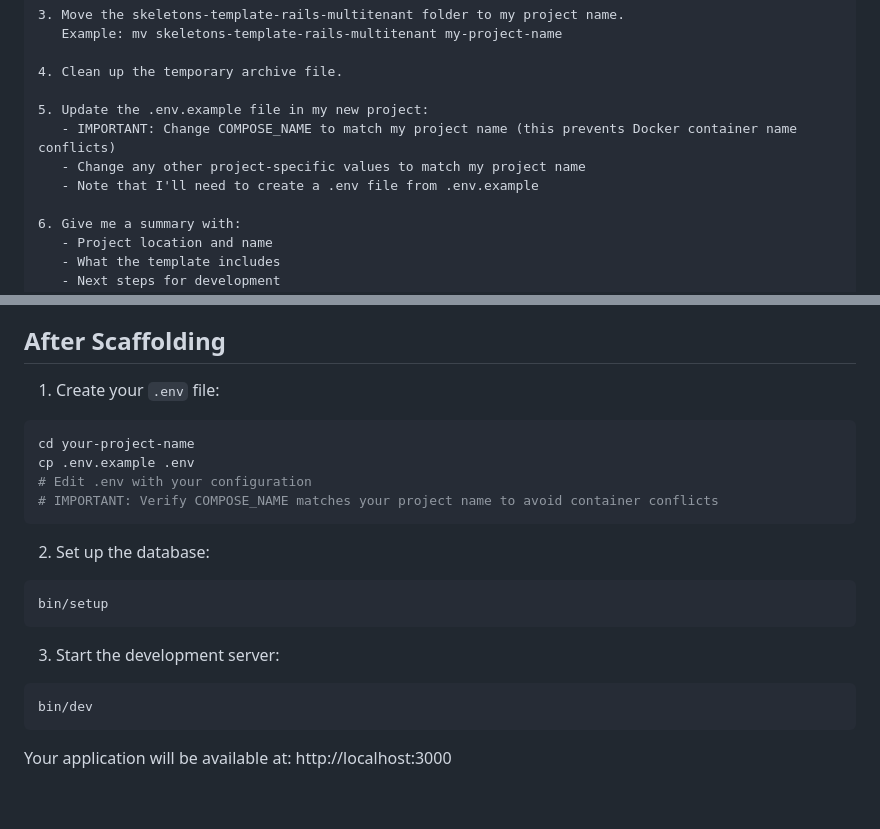
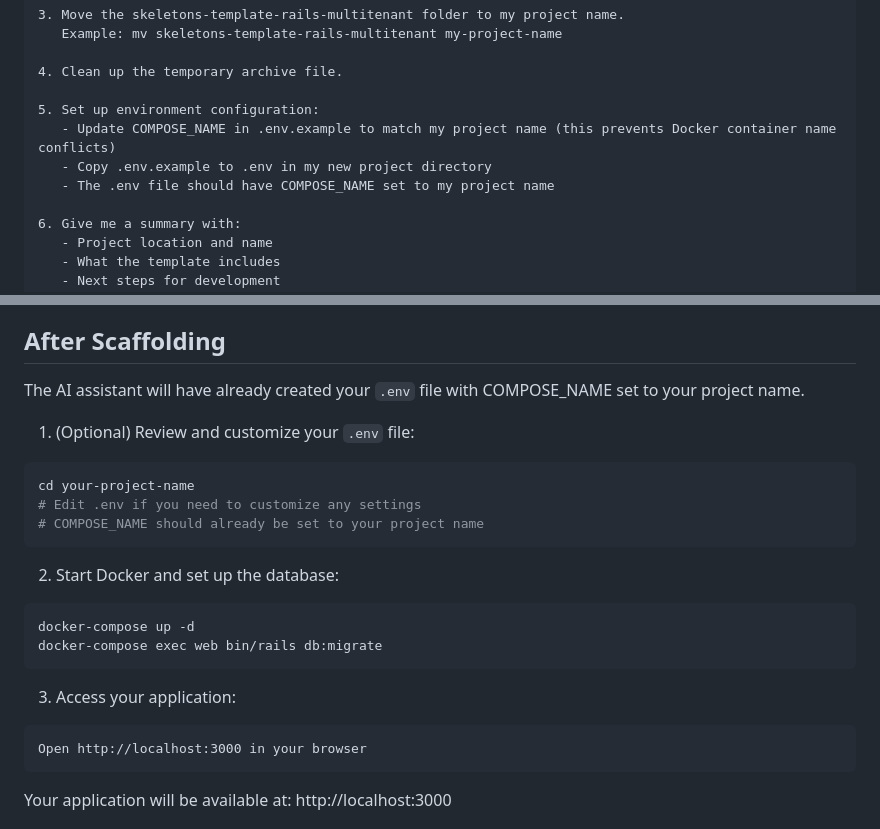
Before and after one commit to wyliethomas/skeletons, a Markdown page: documentation/rails/SCAFFOLD_RAILS_MULTITENANT.md, 2 parts joined by grey strips. Rendered like a GitHub page; blank space fills up the shorter version.

Commit message:
Fix scaffold prompt to automatically create .env file
Updated the scaffold prompt to explicitly instruct AI assistants to:
1. Update COMPOSE_NAME in .env.example
2. Copy .env.example to .env (not just note it needs to be done)
3. Ensure COMPOSE_NAME is set correctly in .env

This fixes the container naming conflict issue where Docker would use
the default 'rails_multitenant' name instead of the project name when
.env file doesn't exist.

Also updated 'After Scaffolding' section to reflect that .env is now
created automatically and updated Docker commands.

🤖 Generated with [Claude Code](https://claude.com/claude-code)

Co-Authored-By: Claude <noreply@anthropic.com>

````diff
--- a/documentation/rails/SCAFFOLD_RAILS_MULTITENANT.md
+++ b/documentation/rails/SCAFFOLD_RAILS_MULTITENANT.md
@@ -29,10 +29,10 @@ Please follow these steps:
 
 4. Clean up the temporary archive file.
 
-5. Update the .env.example file in my new project:
-   - IMPORTANT: Change COMPOSE_NAME to match my project name (this prevents Docker container name conflicts)
-   - Change any other project-specific values to match my project name
-   - Note that I'll need to create a .env file from .env.example
+5. Set up environment configuration:
+   - Update COMPOSE_NAME in .env.example to match my project name (this prevents Docker container name conflicts)
+   - Copy .env.example to .env in my new project directory
+   - The .env file should have COMPOSE_NAME set to my project name
 
 6. Give me a summary with:
    - Project location and name
@@ -98,22 +98,24 @@ Before running this prompt:
 
 ## After Scaffolding
 
-1. Create your `.env` file:
+The AI assistant will have already created your `.env` file with COMPOSE_NAME set to your project name.
+
+1. (Optional) Review and customize your `.env` file:
 ```bash
 cd your-project-name
-cp .env.example .env
-# Edit .env with your configuration
-# IMPORTANT: Verify COMPOSE_NAME matches your project name to avoid container conflicts
+# Edit .env if you need to customize any settings
+# COMPOSE_NAME should already be set to your project name
 ```
 
-2. Set up the database:
+2. Start Docker and set up the database:
 ```bash
-bin/setup
+docker-compose up -d
+docker-compose exec web bin/rails db:migrate
 ```
 
-3. Start the development server:
-```bash
-bin/dev
+3. Access your application:
+```
+Open http://localhost:3000 in your browser
 ```
 
 Your application will be available at: http://localhost:3000
````
